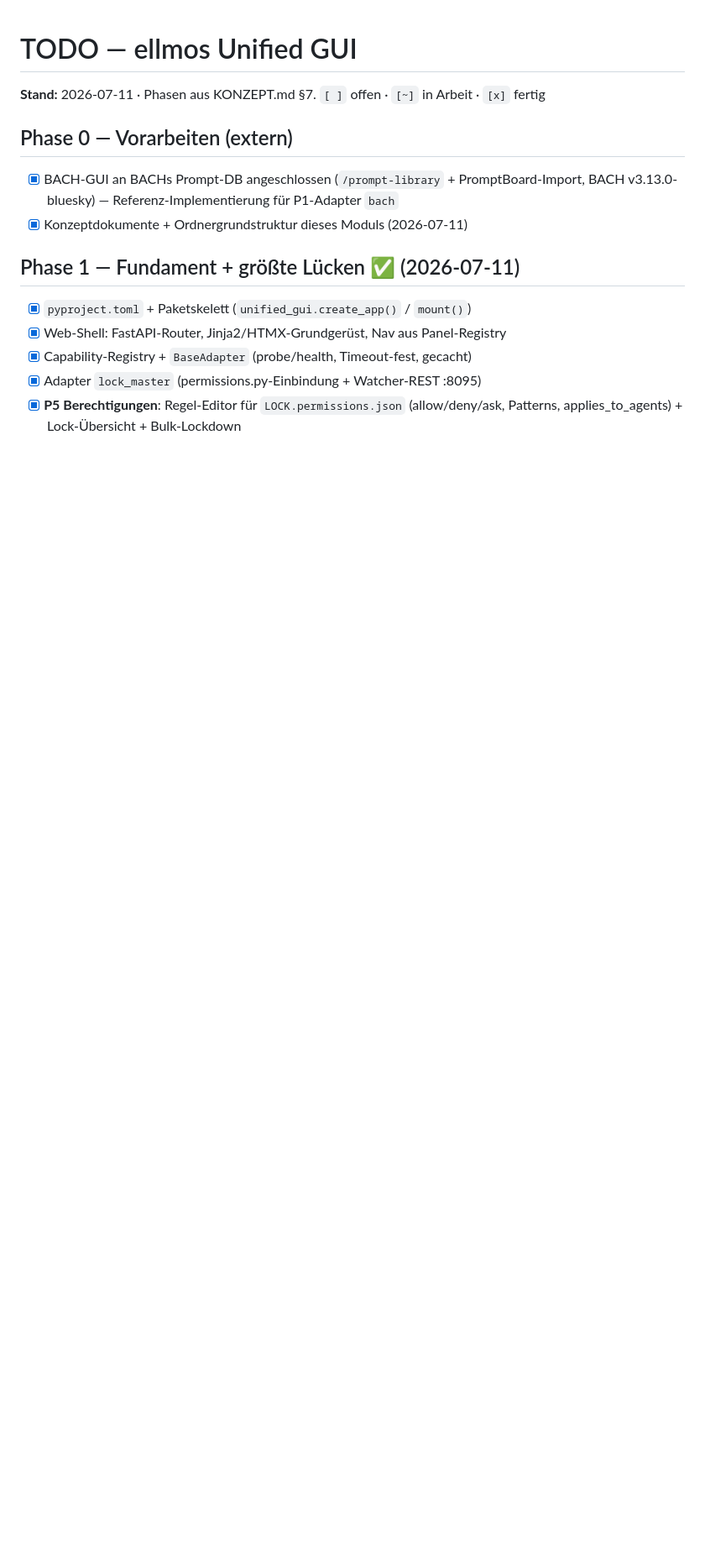
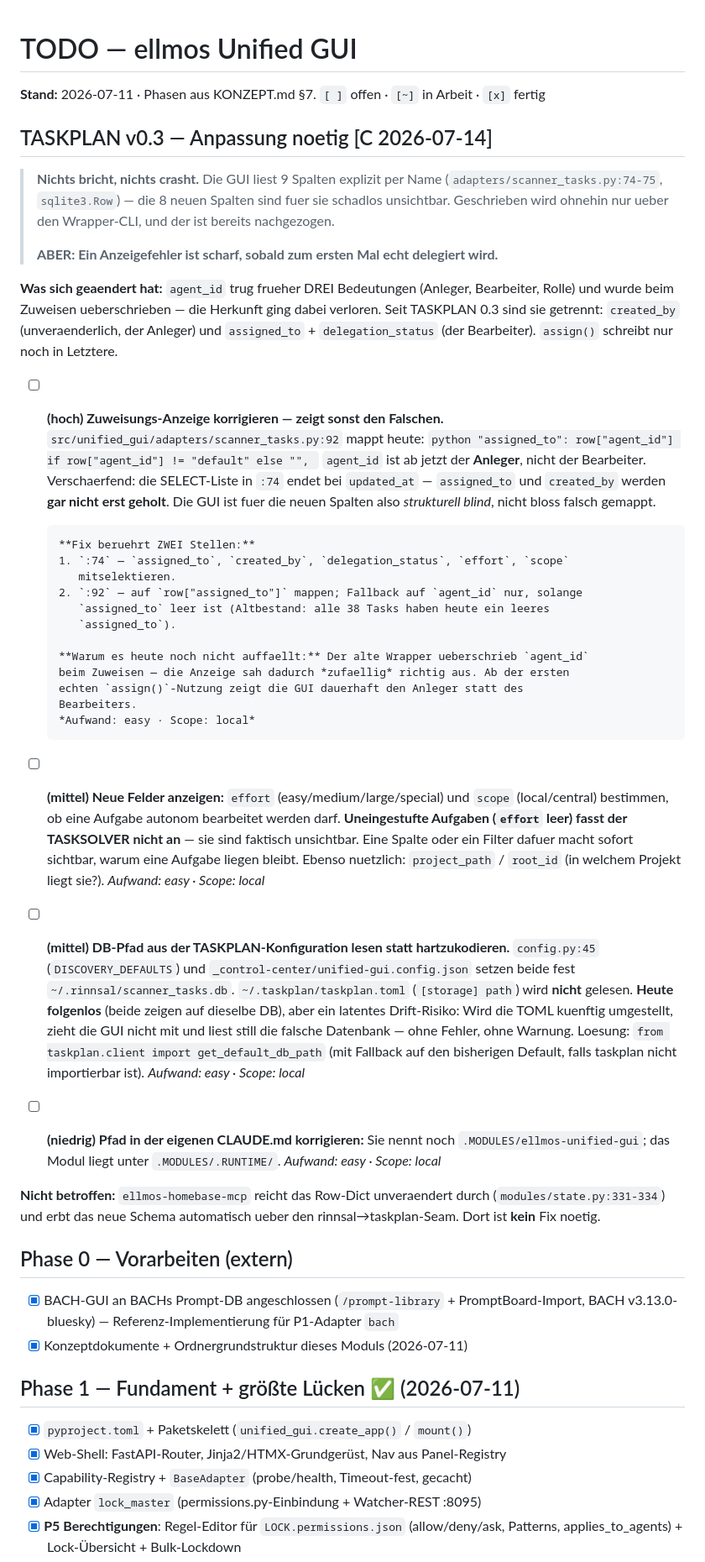
Before and after one commit to ellmos-ai/ellmos-unified-gui, a Markdown page: TODO.md, the part around the change. Shown at 84% size. GitHub-like rendering; blank space fills up the shorter version.

Commit message:
docs(todo): TASKPLAN-v0.3-Anpassungsbedarf aufnehmen (TASKWRITER)
Fremdaenderung des TASKWRITER-Loops, hier zertifiziert uebernommen:
Die Sektion beschreibt den Anpassungsbedarf am scanner_tasks-Adapter nach
der Trennung von created_by (Anleger) und assigned_to (Bearbeiter) in
TASKPLAN 0.3.

Geprueft: Die genannten Fundstellen stimmen am Code
  - adapters/scanner_tasks.py:74  SELECT endet bei updated_at (neue Spalten
    werden gar nicht erst geholt)
  - adapters/scanner_tasks.py:92  mappt agent_id auf assigned_to
  - config.py:45                  DISCOVERY_DEFAULTS mit hartem DB-Pfad
Der Befund ist damit belegt, nicht bloss behauptet.

Co-Authored-By: Claude Opus 4.8 <noreply@anthropic.com>

````diff
--- a/TODO.md
+++ b/TODO.md
@@ -1,6 +1,71 @@
 # TODO — ellmos Unified GUI
 
 **Stand:** 2026-07-11 · Phasen aus KONZEPT.md §7. `[ ]` offen · `[~]` in Arbeit · `[x]` fertig
+
+## TASKPLAN v0.3 — Anpassung noetig [C 2026-07-14]
+
+> **Nichts bricht, nichts crasht.** Die GUI liest 9 Spalten explizit per Name
+> (`adapters/scanner_tasks.py:74-75`, `sqlite3.Row`) — die 8 neuen Spalten sind fuer
+> sie schadlos unsichtbar. Geschrieben wird ohnehin nur ueber den Wrapper-CLI, und der
+> ist bereits nachgezogen.
+>
+> **ABER: Ein Anzeigefehler ist scharf, sobald zum ersten Mal echt delegiert wird.**
+
+**Was sich geaendert hat:** `agent_id` trug frueher DREI Bedeutungen (Anleger,
+Bearbeiter, Rolle) und wurde beim Zuweisen ueberschrieben — die Herkunft ging dabei
+verloren. Seit TASKPLAN 0.3 sind sie getrennt: `created_by` (unveraenderlich, der
+Anleger) und `assigned_to` + `delegation_status` (der Bearbeiter). `assign()` schreibt
+nur noch in Letztere.
+
+- [ ] **(hoch) Zuweisungs-Anzeige korrigieren — zeigt sonst den Falschen.**
+      `src/unified_gui/adapters/scanner_tasks.py:92` mappt heute:
+      ```python
+      "assigned_to": row["agent_id"] if row["agent_id"] != "default" else "",
+      ```
+      `agent_id` ist ab jetzt der **Anleger**, nicht der Bearbeiter. Verschaerfend:
+      die SELECT-Liste in `:74` endet bei `updated_at` — `assigned_to` und `created_by`
+      werden **gar nicht erst geholt**. Die GUI ist fuer die neuen Spalten also
+      *strukturell blind*, nicht bloss falsch gemappt.
+
+      **Fix beruehrt ZWEI Stellen:**
+      1. `:74` — `assigned_to`, `created_by`, `delegation_status`, `effort`, `scope`
+         mitselektieren.
+      2. `:92` — auf `row["assigned_to"]` mappen; Fallback auf `agent_id` nur, solange
+         `assigned_to` leer ist (Altbestand: alle 38 Tasks haben heute ein leeres
+         `assigned_to`).
+
+      **Warum es heute noch nicht auffaellt:** Der alte Wrapper ueberschrieb `agent_id`
+      beim Zuweisen — die Anzeige sah dadurch *zufaellig* richtig aus. Ab der ersten
+      echten `assign()`-Nutzung zeigt die GUI dauerhaft den Anleger statt des
+      Bearbeiters.
+      *Aufwand: easy · Scope: local*
+
+- [ ] **(mittel) Neue Felder anzeigen:** `effort` (easy/medium/large/special) und
+      `scope` (local/central) bestimmen, ob eine Aufgabe autonom bearbeitet werden darf.
+      **Uneingestufte Aufgaben (`effort` leer) fasst der TASKSOLVER nicht an** — sie
+      sind faktisch unsichtbar. Eine Spalte oder ein Filter dafuer macht sofort
+      sichtbar, warum eine Aufgabe liegen bleibt. Ebenso nuetzlich: `project_path` /
+      `root_id` (in welchem Projekt liegt sie?).
+      *Aufwand: easy · Scope: local*
+
+- [ ] **(mittel) DB-Pfad aus der TASKPLAN-Konfiguration lesen statt hartzukodieren.**
+      `config.py:45` (`DISCOVERY_DEFAULTS`) und `_control-center/unified-gui.config.json`
+      setzen beide fest `~/.rinnsal/scanner_tasks.db`. `~/.taskplan/taskplan.toml`
+      (`[storage] path`) wird **nicht** gelesen.
+      **Heute folgenlos** (beide zeigen auf dieselbe DB), aber ein latentes Drift-Risiko:
+      Wird die TOML kuenftig umgestellt, zieht die GUI nicht mit und liest still die
+      falsche Datenbank — ohne Fehler, ohne Warnung.
+      Loesung: `from taskplan.client import get_default_db_path` (mit Fallback auf den
+      bisherigen Default, falls taskplan nicht importierbar ist).
+      *Aufwand: easy · Scope: local*
+
+- [ ] **(niedrig) Pfad in der eigenen CLAUDE.md korrigieren:** Sie nennt noch
+      `.MODULES/ellmos-unified-gui`; das Modul liegt unter `.MODULES/.RUNTIME/`.
+      *Aufwand: easy · Scope: local*
+
+**Nicht betroffen:** `ellmos-homebase-mcp` reicht das Row-Dict unveraendert durch
+(`modules/state.py:331-334`) und erbt das neue Schema automatisch ueber den
+rinnsal→taskplan-Seam. Dort ist **kein** Fix noetig.
 
 ## Phase 0 — Vorarbeiten (extern)
 
````
